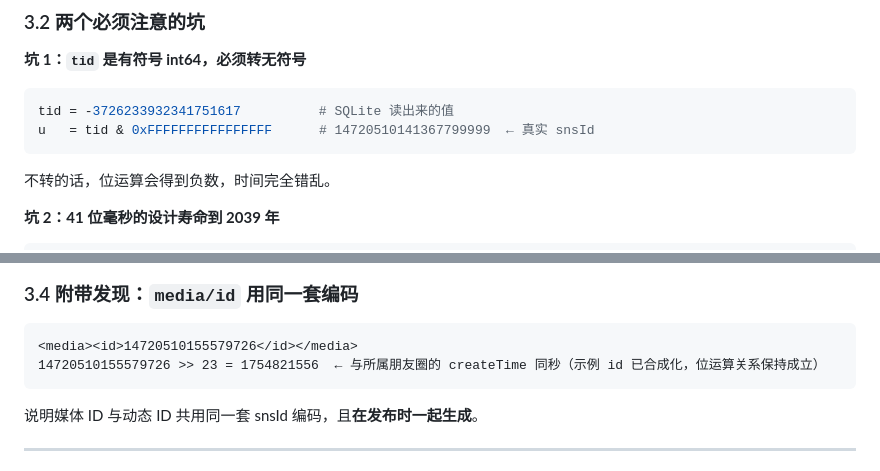
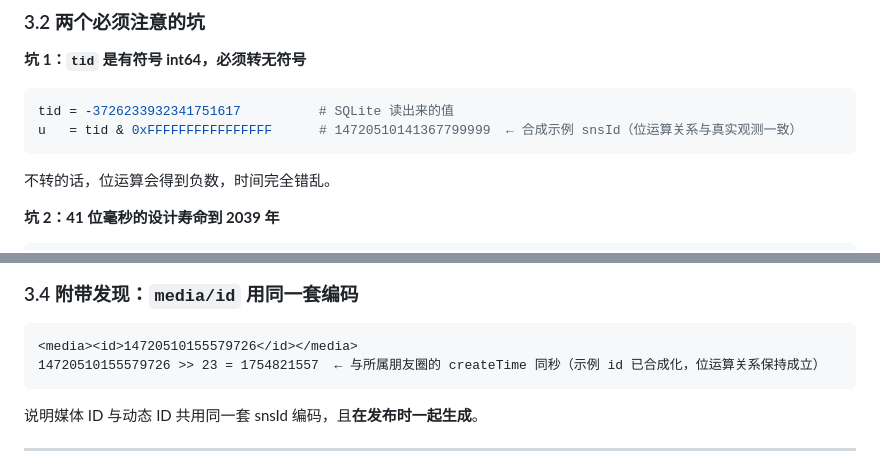
Before and after one commit to ImUpXuu/SIWX, a Markdown page: docs/sns-research-2026-09-29.md, 2 parts joined by grey strips. GitHub-like rendering.

Commit message:
docs(priv): sns 位布局演示的等号右侧随合成 id 同步修正，注释中性化

````diff
--- a/docs/sns-research-2026-09-29.md
+++ b/docs/sns-research-2026-09-29.md
@@ -140,7 +140,7 @@ snsId（64 位无符号） = (createTime_ms << 23) | random(23 bits)
 
 ```python
 tid = -3726233932341751617          # SQLite 读出来的值
-u   = tid & 0xFFFFFFFFFFFFFFFF      # 14720510141367799999  ← 真实 snsId
+u   = tid & 0xFFFFFFFFFFFFFFFF      # 14720510141367799999  ← 合成示例 snsId（位运算关系与真实观测一致）
 ```
 
 不转的话，位运算会得到负数，时间完全错乱。
@@ -168,7 +168,7 @@ u   = tid & 0xFFFFFFFFFFFFFFFF      # 14720510141367799999  ← 真实 snsId
 
 ```
 <media><id>14720510155579726</id></media>
-14720510155579726 >> 23 = 1754821556  ← 与所属朋友圈的 createTime 同秒（示例 id 已合成化，位运算关系保持成立）
+14720510155579726 >> 23 = 1754821557  ← 与所属朋友圈的 createTime 同秒（示例 id 已合成化，位运算关系保持成立）
 ```
 
 说明媒体 ID 与动态 ID 共用同一套 snsId 编码，且**在发布时一起生成**。
````
